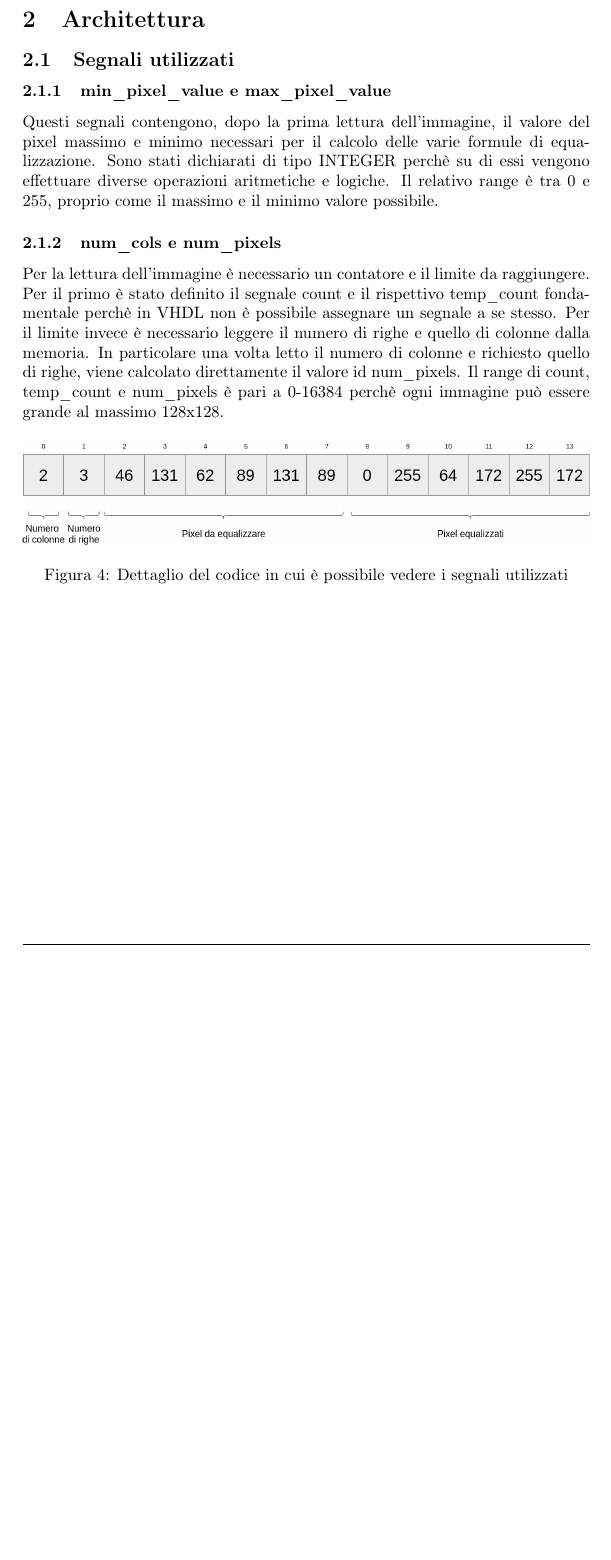
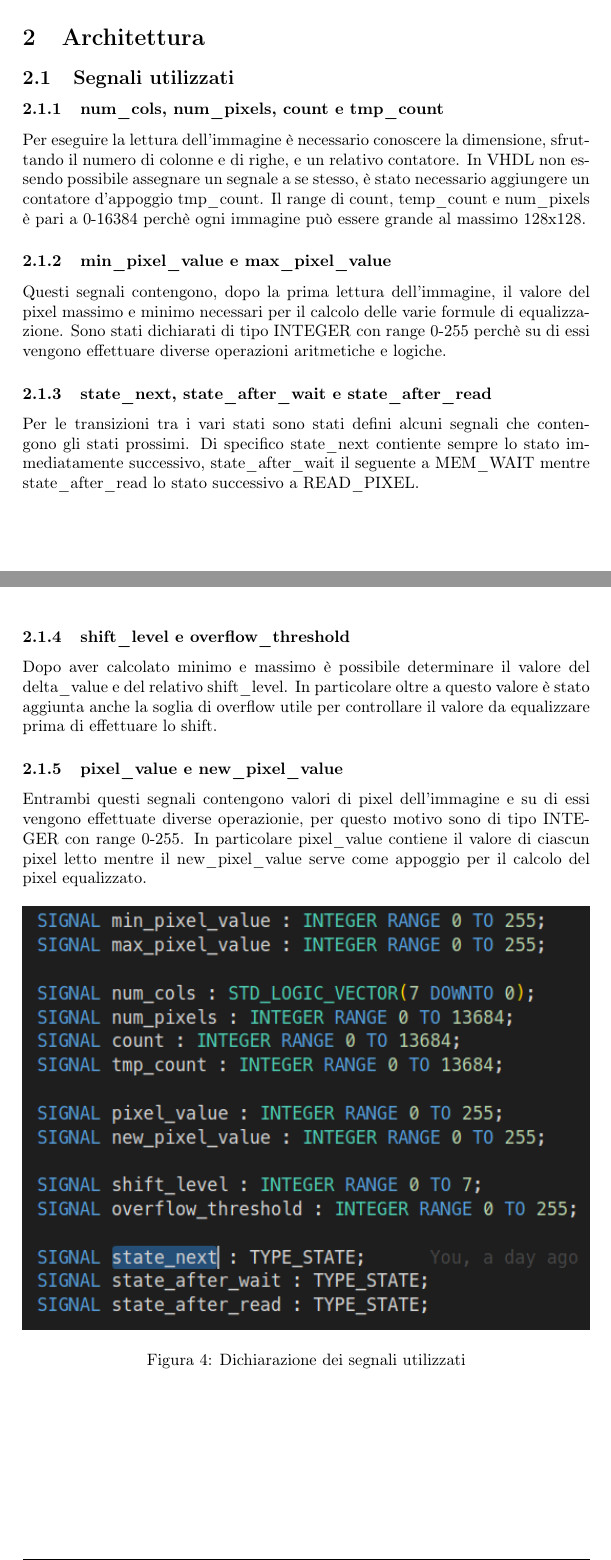
Before and after one commit to 2h3ph3rd/prova-finale-reti-logiche-2020, a LaTeX document (Relazione.tex): part of page 5 of 13 before the commit and two parts of pages 5 and 6 of 14 after it, the two joined at a grey line, cut so that both start at the same text, the shorter picture padded with empty space. Compiled offline with pdfLaTeX.

Commit message:
Added signals descriptions

```diff
--- a/Relazione.tex
+++ b/Relazione.tex
@@ -95,19 +95,33 @@ Rispetto all'algoritmo descritto in precedenza, l'implementazione in VHDL richie
 % ------ ARCHITETTURA -----
 \section{Architettura}
 \subsection{Segnali utilizzati}
+
+\subsubsection{num\_cols, num\_pixels, count e tmp\_count}
+Per eseguire la lettura dell'immagine è necessario conoscere la dimensione, sfruttando il numero di colonne e di righe, e un relativo contatore. In VHDL non essendo possibile assegnare un segnale a se stesso, è stato necessario aggiungere un contatore d'appoggio tmp\_count. Il range di count, temp\_count e num\_pixels è pari a 0-16384 perchè ogni immagine può essere grande al massimo 128x128.
+
 \subsubsection{min\_pixel\_value e max\_pixel\_value}
-Questi segnali contengono, dopo la prima lettura dell'immagine, il valore del pixel massimo e minimo necessari per il calcolo delle varie formule di equalizzazione. Sono stati dichiarati di tipo INTEGER perchè su di essi vengono effettuare diverse operazioni aritmetiche e logiche. Il relativo range è tra 0 e 255, proprio come il massimo e il minimo valore possibile.
+Questi segnali contengono, dopo la prima lettura dell'immagine, il valore del pixel massimo e minimo necessari per il calcolo delle varie formule di equalizzazione. Sono stati dichiarati di tipo INTEGER con range 0-255 perchè su di essi vengono effettuare diverse operazioni aritmetiche e logiche.
 
-\subsubsection{num\_cols e num\_pixels}
-Per la lettura dell'immagine è necessario un contatore e il limite da raggiungere. Per il primo è stato definito il segnale count e il rispettivo temp\_count fondamentale perchè in VHDL non è possibile assegnare un segnale a se stesso. Per il limite invece è necessario leggere il numero di righe e quello di colonne dalla memoria. In particolare una volta letto il numero di colonne e richiesto quello di righe, viene calcolato direttamente il valore id num\_pixels. Il range di count, temp\_count e num\_pixels è pari a 0-16384 perchè ogni immagine può essere grande al massimo 128x128.
+\subsubsection{state\_next, state\_after\_wait e state\_after\_read}
+Per le transizioni tra i vari stati sono stati defini alcuni segnali che contengono gli stati prossimi. Di specifico state\_next contiente sempre lo stato immediatamente successivo, state\_after\_wait il seguente a MEM\_WAIT mentre state\_after\_read lo stato successivo a READ\_PIXEL.
+
+\pagebreak
+
+\subsubsection{shift\_level e overflow\_threshold}
+Dopo aver calcolato minimo e massimo è possibile determinare il valore del delta\_value e del relativo shift\_level. In particolare oltre a questo valore è stato aggiunta anche la soglia di overflow utile per controllare il valore da equalizzare prima di effettuare lo shift.
+
+
+\subsubsection{pixel\_value e new\_pixel\_value}
+Entrambi questi segnali contengono valori di pixel dell'immagine e su di essi vengono effettuate diverse operazionie, per questo motivo sono di tipo INTEGER con range 0-255. In particolare pixel\_value contiene il valore di ciascun pixel letto mentre il new\_pixel\_value serve come appoggio per il calcolo del pixel equalizzato.
 
 \begin{figure}[h]
-    \includegraphics[width=\textwidth]{memory.png}
+    \includegraphics[width=\textwidth]{signals.png}
     \centering
-    \caption{Dettaglio del codice in cui è possibile vedere i segnali utilizzati}
+    \caption{Dichiarazione dei segnali utilizzati}
 \end{figure}
 
 \pagebreak
+
 \subsection{Descrizione degli stati}
 Il modulo è stato realizzato come una macchina a stati, in particolare comprende 14 stati descritti di seguito.
 
```
Also changed, not shown: images/signals.png, report/Relazione.pdf, 1 other file.
